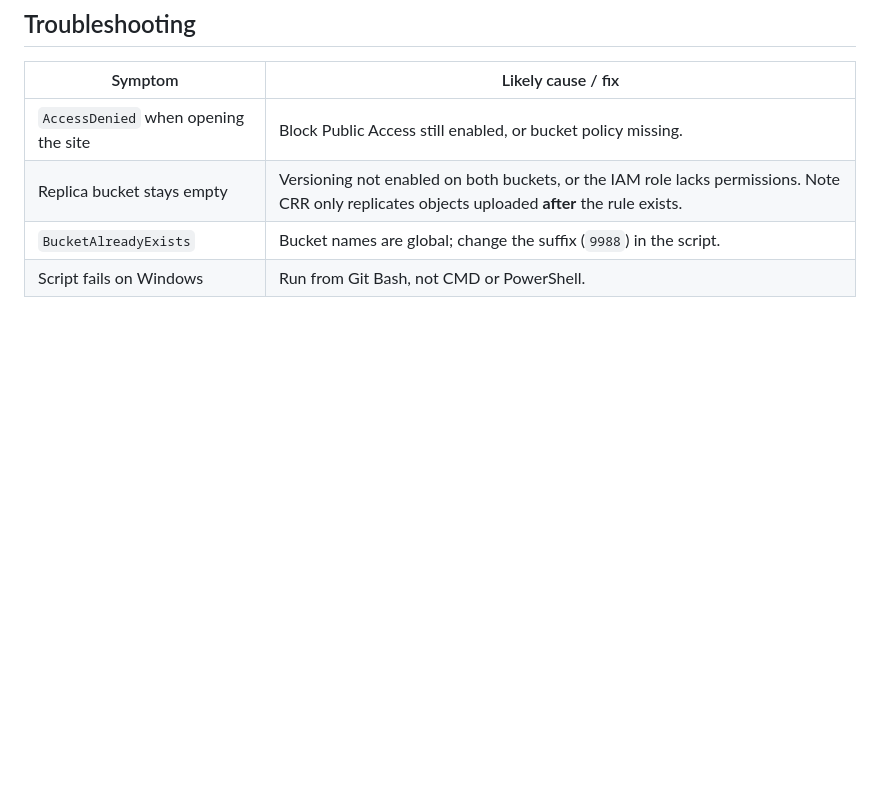
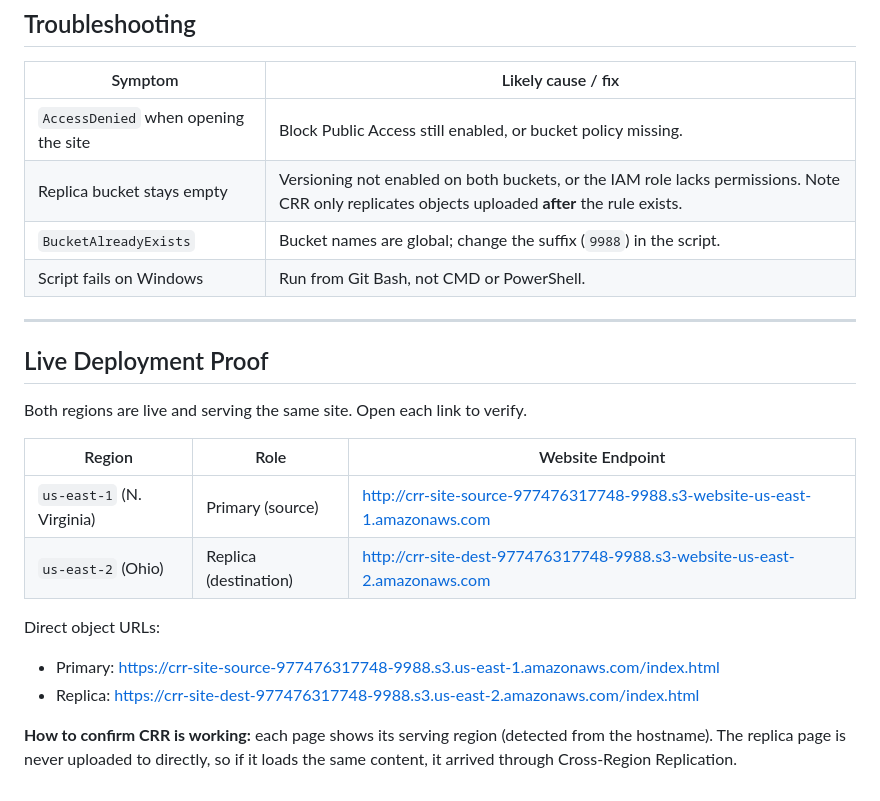
Before and after one commit to Toka999/Aws-micro-projects, a Markdown page: s3-crr-staticwebsite/README.md, the part around the change. Rendered like a GitHub page; blank space fills up the shorter version.

Commit message:
Add live deployment proof and CRR confirmation details
Added live deployment proof section with URLs for both primary and replica sites, including instructions for confirming CRR functionality.

```diff
--- a/s3-crr-staticwebsite/README.md
+++ b/s3-crr-staticwebsite/README.md
@@ -182,3 +182,21 @@ Versioned buckets must be fully emptied (including all versions and delete marke
 | Replica bucket stays empty | Versioning not enabled on both buckets, or the IAM role lacks permissions. Note CRR only replicates objects uploaded **after** the rule exists. |
 | `BucketAlreadyExists` | Bucket names are global; change the suffix (`9988`) in the script. |
 | Script fails on Windows | Run from Git Bash, not CMD or PowerShell. |
+
+---
+
+## Live Deployment Proof
+
+Both regions are live and serving the same site. Open each link to verify.
+
+| Region | Role | Website Endpoint |
+|---|---|---|
+| `us-east-1` (N. Virginia) | Primary (source) | [http://crr-site-source-977476317748-9988.s3-website-us-east-1.amazonaws.com](http://crr-site-source-977476317748-9988.s3-website-us-east-1.amazonaws.com) |
+| `us-east-2` (Ohio) | Replica (destination) | [http://crr-site-dest-977476317748-9988.s3-website-us-east-2.amazonaws.com](http://crr-site-dest-977476317748-9988.s3-website-us-east-2.amazonaws.com) |
+
+Direct object URLs:
+
+- Primary: [https://crr-site-source-977476317748-9988.s3.us-east-1.amazonaws.com/index.html](https://crr-site-source-977476317748-9988.s3.us-east-1.amazonaws.com/index.html)
+- Replica: [https://crr-site-dest-977476317748-9988.s3.us-east-2.amazonaws.com/index.html](https://crr-site-dest-977476317748-9988.s3.us-east-2.amazonaws.com/index.html)
+
+**How to confirm CRR is working:** each page shows its serving region (detected from the hostname). The replica page is never uploaded to directly, so if it loads the same content, it arrived through Cross-Region Replication.
```
